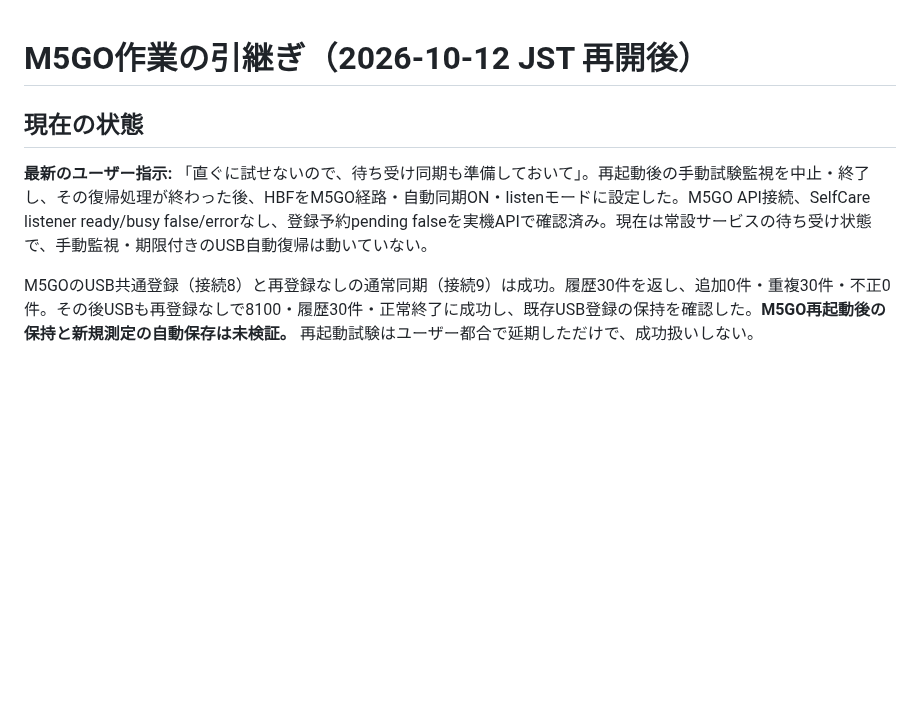
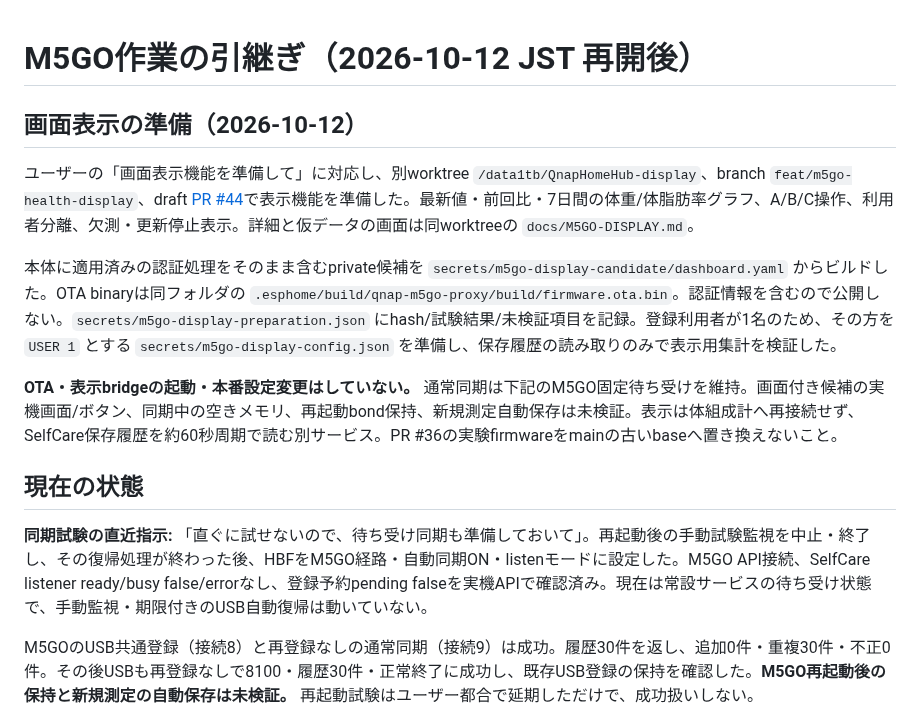
Before and after one commit to souten-yd/QnapHomeHub, a Markdown page: docs/M5GO-HANDOFF.md, the part around the change. GitHub-like rendering; blank space fills up the shorter version.

Commit message:
docs: record prepared M5GO display without changing live listener

```diff
--- a/docs/M5GO-HANDOFF.md
+++ b/docs/M5GO-HANDOFF.md
@@ -1,8 +1,16 @@
 # M5GO作業の引継ぎ（2026-10-12 JST 再開後）
+
+## 画面表示の準備（2026-10-12）
+
+ユーザーの「画面表示機能を準備して」に対応し、別worktree `/data1tb/QnapHomeHub-display`、branch `feat/m5go-health-display`、draft [PR #44](https://github.com/souten-yd/QnapHomeHub/pull/44)で表示機能を準備した。最新値・前回比・7日間の体重/体脂肪率グラフ、A/B/C操作、利用者分離、欠測・更新停止表示。詳細と仮データの画面は同worktreeの `docs/M5GO-DISPLAY.md`。
+
+本体に適用済みの認証処理をそのまま含むprivate候補を `secrets/m5go-display-candidate/dashboard.yaml` からビルドした。OTA binaryは同フォルダの `.esphome/build/qnap-m5go-proxy/build/firmware.ota.bin`。認証情報を含むので公開しない。`secrets/m5go-display-preparation.json` にhash/試験結果/未検証項目を記録。登録利用者が1名のため、その方を `USER 1` とする `secrets/m5go-display-config.json` を準備し、保存履歴の読み取りのみで表示用集計を検証した。
+
+**OTA・表示bridgeの起動・本番設定変更はしていない。** 通常同期は下記のM5GO固定待ち受けを維持。画面付き候補の実機画面/ボタン、同期中の空きメモリ、再起動bond保持、新規測定自動保存は未検証。表示は体組成計へ再接続せず、SelfCare保存履歴を約60秒周期で読む別サービス。PR #36の実験firmwareをmainの古いbaseへ置き換えないこと。
 
 ## 現在の状態
 
-**最新のユーザー指示:** 「直ぐに試せないので、待ち受け同期も準備しておいて」。再起動後の手動試験監視を中止・終了し、その復帰処理が終わった後、HBFをM5GO経路・自動同期ON・listenモードに設定した。M5GO API接続、SelfCare listener ready/busy false/errorなし、登録予約pending falseを実機APIで確認済み。現在は常設サービスの待ち受け状態で、手動監視・期限付きのUSB自動復帰は動いていない。
+**同期試験の直近指示:** 「直ぐに試せないので、待ち受け同期も準備しておいて」。再起動後の手動試験監視を中止・終了し、その復帰処理が終わった後、HBFをM5GO経路・自動同期ON・listenモードに設定した。M5GO API接続、SelfCare listener ready/busy false/errorなし、登録予約pending falseを実機APIで確認済み。現在は常設サービスの待ち受け状態で、手動監視・期限付きのUSB自動復帰は動いていない。
 
 M5GOのUSB共通登録（接続8）と再登録なしの通常同期（接続9）は成功。履歴30件を返し、追加0件・重複30件・不正0件。その後USBも再登録なしで8100・履歴30件・正常終了に成功し、既存USB登録の保持を確認した。**M5GO再起動後の保持と新規測定の自動保存は未検証。** 再起動試験はユーザー都合で延期しただけで、成功扱いしない。
 
```
